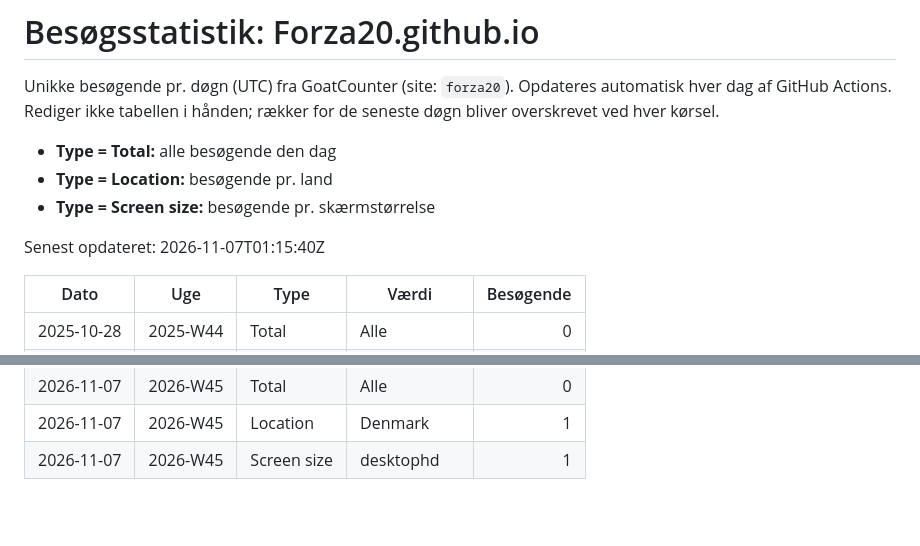
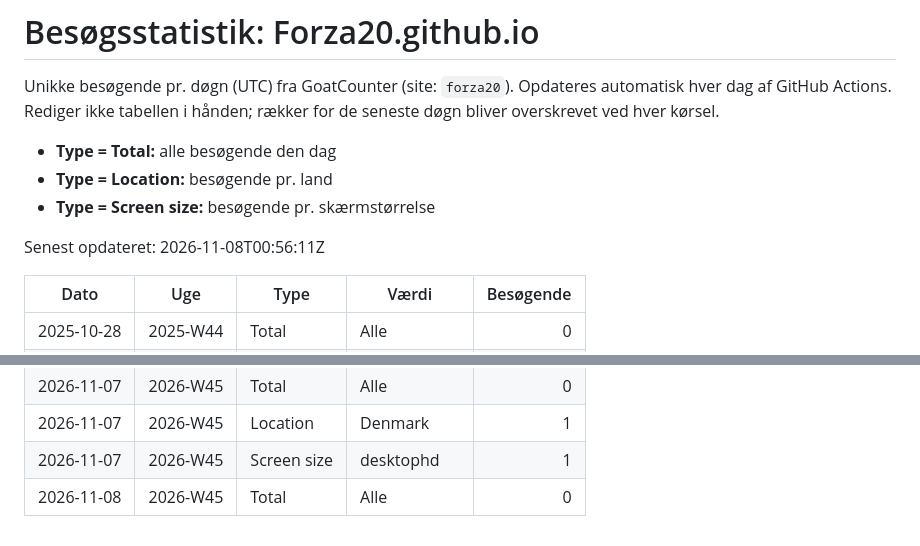
Before and after one commit to Forza20/Dashboard, a Markdown page: stats-historik.md, 2 parts joined by grey strips. Rendered like a GitHub page; blank space fills up the shorter version.

Commit message:
Opdater besøgsstatistik 2026-11-08

```diff
--- a/stats-historik.md
+++ b/stats-historik.md
@@ -7,7 +7,7 @@ Rediger ikke tabellen i hånden; rækker for de seneste døgn bliver overskrevet
 - **Type = Location:** besøgende pr. land
 - **Type = Screen size:** besøgende pr. skærmstørrelse
 
-Senest opdateret: 2026-11-07T01:15:40Z
+Senest opdateret: 2026-11-08T00:56:11Z
 
 | Dato | Uge | Type | Værdi | Besøgende |
 | --- | --- | --- | --- | ---: |
@@ -419,3 +419,4 @@ Senest opdateret: 2026-11-07T01:15:40Z
 | 2026-11-07 | 2026-W45 | Total | Alle | 0 |
 | 2026-11-07 | 2026-W45 | Location | Denmark | 1 |
 | 2026-11-07 | 2026-W45 | Screen size | desktophd | 1 |
+| 2026-11-08 | 2026-W45 | Total | Alle | 0 |
```
